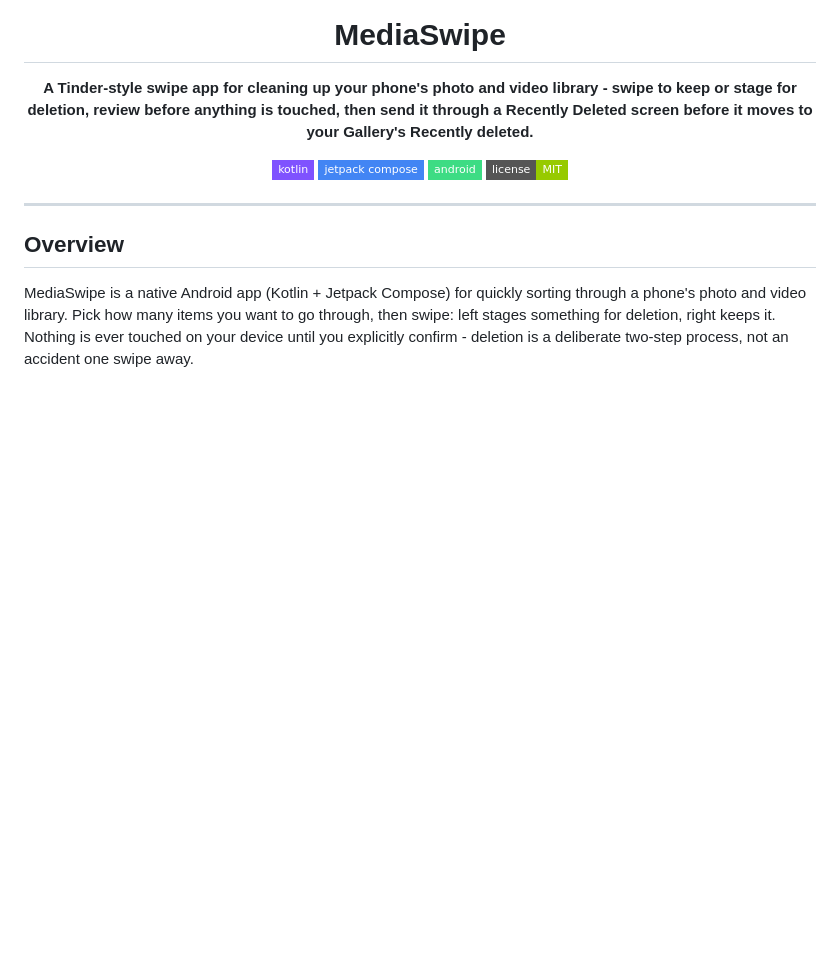
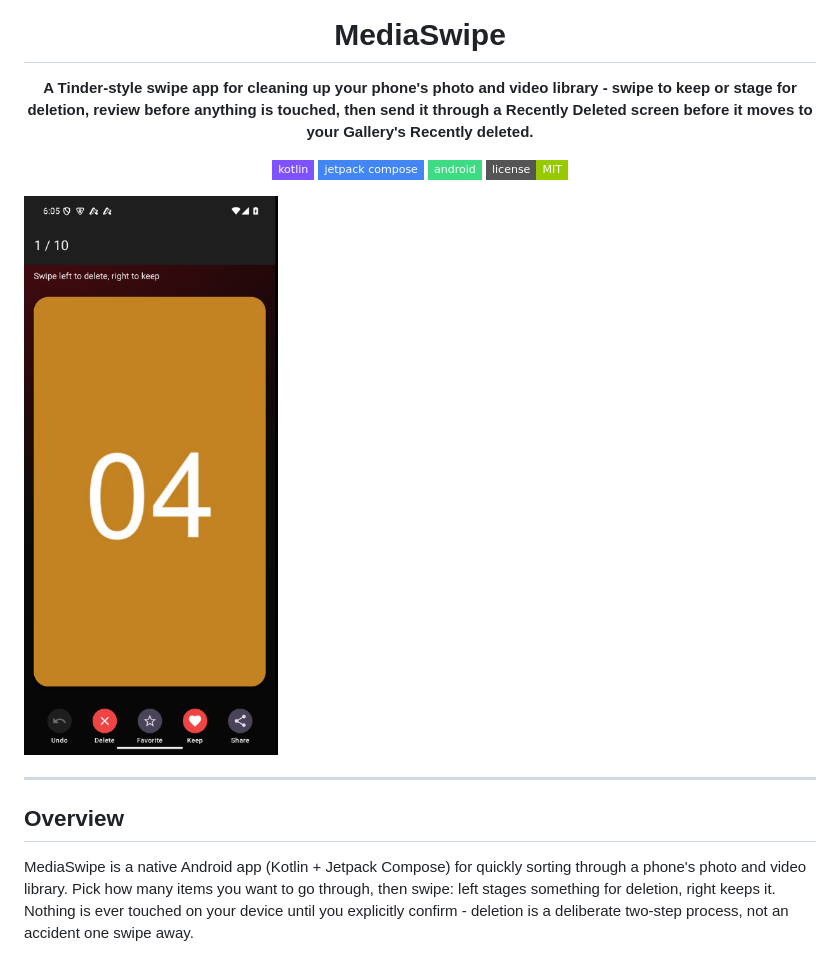
Before and after one commit to drew-codes-things/MediaSwipe, a Markdown page: README.md, the part around the change. Rendered like a GitHub page; pictures changed too: screenshot.png (added); badges without logos; blank space fills up the shorter version.

Commit message:
docs(readme): add a screenshot

```diff
--- a/README.md
+++ b/README.md
@@ -10,6 +10,8 @@
 [![License](https://img.shields.io/badge/license-MIT-green?style=flat-square)](LICENSE)
 
 </div>
+
+![MediaSwipe's swipe deck with keep and delete buttons](screenshot.png)
 
 ---
 
```
